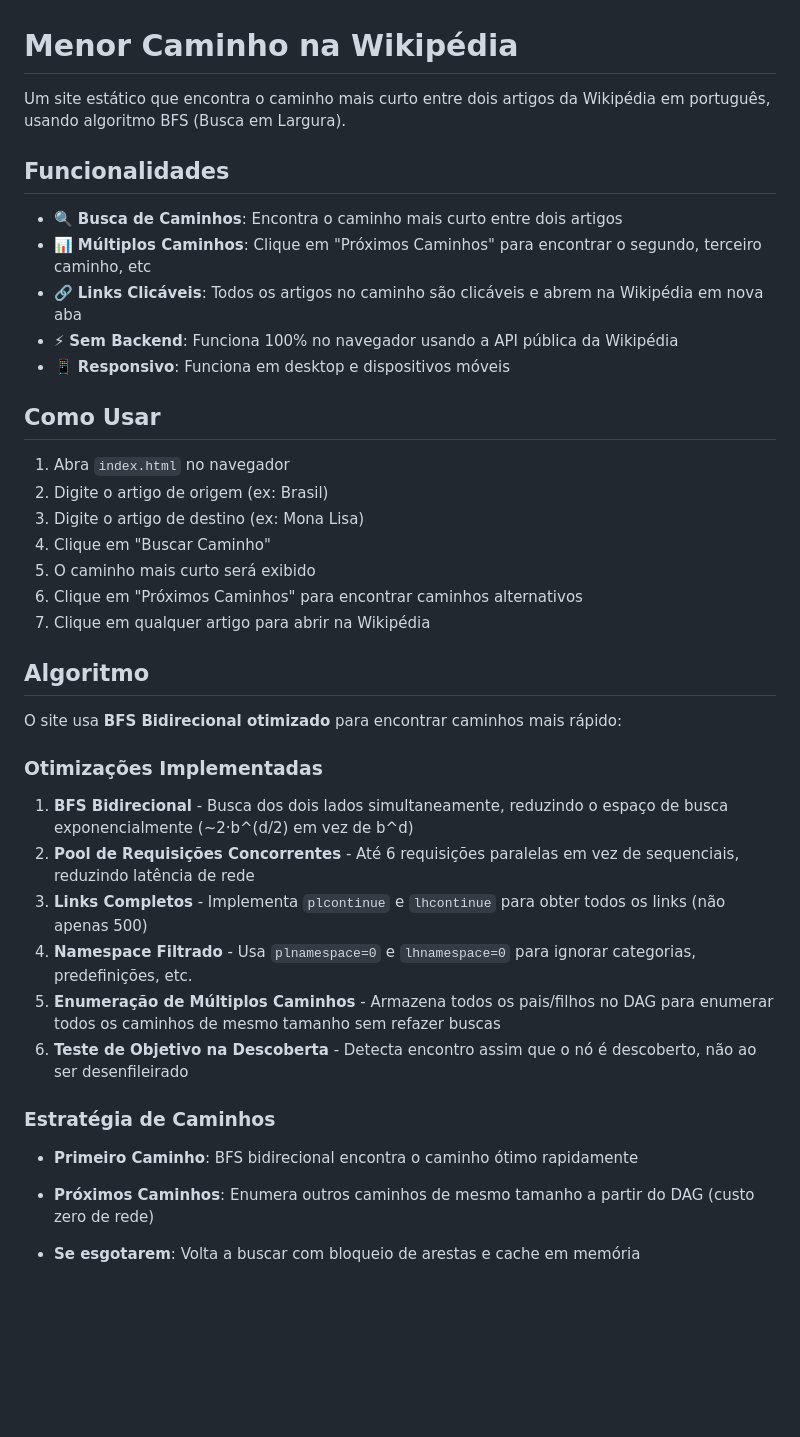
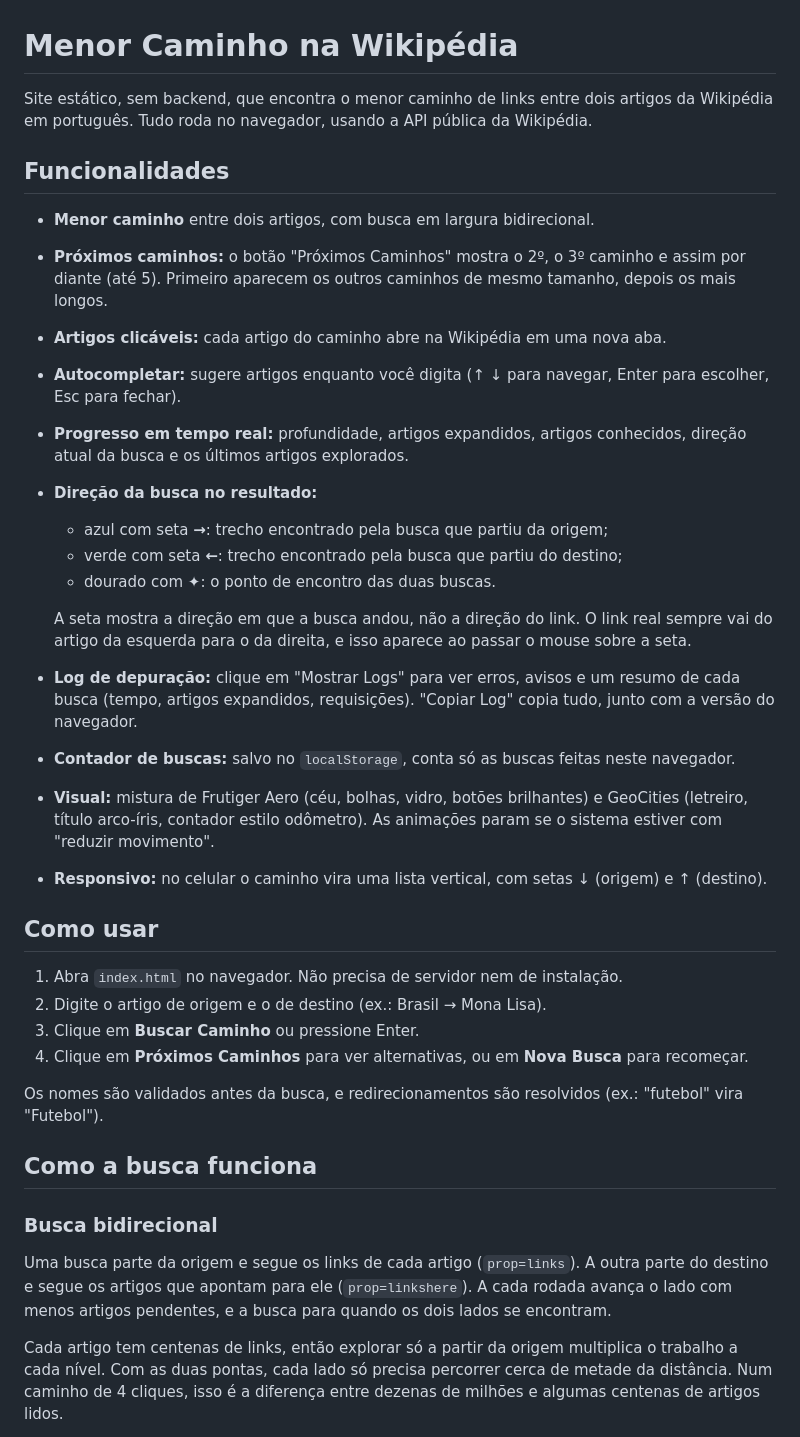
Before and after one commit to gandradeiasi/wikipedia-menor-caminho, a Markdown page: README.md, the part around one of its changes. Drawn GitHub-style; blank space fills up the shorter version.

```diff
--- a/README.md
+++ b/README.md
@@ -1,41 +1,39 @@
 # Menor Caminho na Wikipédia
 
-Um site estático que encontra o caminho mais curto entre dois artigos da Wikipédia em português, usando algoritmo BFS (Busca em Largura).
+Site estático, sem backend, que encontra o menor caminho de links entre dois artigos da Wikipédia em português. Tudo roda no navegador, usando a API pública da Wikipédia.
 
 ## Funcionalidades
 
-- 🔍 **Busca de Caminhos**: Encontra o caminho mais curto entre dois artigos
-- 📊 **Múltiplos Caminhos**: Clique em "Próximos Caminhos" para encontrar o segundo, terceiro caminho, etc
-- 🔗 **Links Clicáveis**: Todos os artigos no caminho são clicáveis e abrem na Wikipédia em nova aba
-- ⚡ **Sem Backend**: Funciona 100% no navegador usando a API pública da Wikipédia
-- 📱 **Responsivo**: Funciona em desktop e dispositivos móveis
+- **Menor caminho** entre dois artigos, com busca em largura bidirecional.
+- **Próximos caminhos:** o botão "Próximos Caminhos" mostra o 2º, o 3º caminho e assim por diante (até 5). Primeiro aparecem os outros caminhos de mesmo tamanho, depois os mais longos.
+- **Artigos clicáveis:** cada artigo do caminho abre na Wikipédia em uma nova aba.
+- **Autocompletar:** sugere artigos enquanto você digita (↑ ↓ para navegar, Enter para escolher, Esc para fechar).
+- **Progresso em tempo real:** profundidade, artigos expandidos, artigos conhecidos, direção atual da busca e os últimos artigos explorados.
+- **Direção da busca no resultado:**
+  - azul com seta **→**: trecho encontrado pela busca que partiu da origem;
+  - verde com seta **←**: trecho encontrado pela busca que partiu do destino;
+  - dourado com **✦**: o ponto de encontro das duas buscas.
 
-## Como Usar
+  A seta mostra a direção em que a busca andou, não a direção do link. O link real sempre vai do artigo da esquerda para o da direita, e isso aparece ao passar o mouse sobre a seta.
+- **Log de depuração:** clique em "Mostrar Logs" para ver erros, avisos e um resumo de cada busca (tempo, artigos expandidos, requisições). "Copiar Log" copia tudo, junto com a versão do navegador.
+- **Contador de buscas:** salvo no `localStorage`, conta só as buscas feitas neste navegador.
+- **Visual:** mistura de Frutiger Aero (céu, bolhas, vidro, botões brilhantes) e GeoCities (letreiro, título arco-íris, contador estilo odômetro). As animações param se o sistema estiver com "reduzir movimento".
+- **Responsivo:** no celular o caminho vira uma lista vertical, com setas ↓ (origem) e ↑ (destino).
 
-1. Abra `index.html` no navegador
-2. Digite o artigo de origem (ex: Brasil)
-3. Digite o artigo de destino (ex: Mona Lisa)
-4. Clique em "Buscar Caminho"
-5. O caminho mais curto será exibido
-6. Clique em "Próximos Caminhos" para encontrar caminhos alternativos
-7. Clique em qualquer artigo para abrir na Wikipédia
+## Como usar
 
-## Algoritmo
+1. Abra `index.html` no navegador. Não precisa de servidor nem de instalação.
+2. Digite o artigo de origem e o de destino (ex.: Brasil → Mona Lisa).
+3. Clique em **Buscar Caminho** ou pressione Enter.
+4. Clique em **Próximos Caminhos** para ver alternativas, ou em **Nova Busca** para recomeçar.
 
-O site usa **BFS Bidirecional otimizado** para encontrar caminhos mais rápido:
+Os nomes são validados antes da busca, e redirecionamentos são resolvidos (ex.: "futebol" vira "Futebol").
 
-### Otimizações Implementadas
+## Como a busca funciona
 
-1. **BFS Bidirecional** - Busca dos dois lados simultaneamente, reduzindo o espaço de busca exponencialmente (~2·b^(d/2) em vez de b^d)
-2. **Pool de Requisições Concorrentes** - Até 6 requisições paralelas em vez de sequenciais, reduzindo latência de rede
-3. **Links Completos** - Implementa `plcontinue` e `lhcontinue` para obter todos os links (não apenas 500)
-4. **Namespace Filtrado** - Usa `plnamespace=0` e `lhnamespace=0` para ignorar categorias, predefinições, etc.
-5. **Enumeração de Múltiplos Caminhos** - Armazena todos os pais/filhos no DAG para enumerar todos os caminhos de mesmo tamanho sem refazer buscas
-6. **Teste de Objetivo na Descoberta** - Detecta encontro assim que o nó é descoberto, não ao ser desenfileirado
+### Busca bidirecional
 
-### Estratégia de Caminhos
+Uma busca parte da origem e segue os links de cada artigo (`prop=links`). A outra parte do destino e segue os artigos que apontam para ele (`prop=linkshere`). A cada rodada avança o lado com menos artigos pendentes, e a busca para quando os dois lados se encontram.
 
-- **Primeiro Caminho**: BFS bidirecional encontra o caminho ótimo rapidamente
-- **Próximos Caminhos**: Enumera outros caminhos de mesmo tamanho a partir do DAG (custo zero de rede)
-- **Se esgotarem**: Volta a buscar com bloqueio de arestas e cache em memória
+Cada artigo tem centenas de links, então explorar só a partir da origem multiplica o trabalho a cada nível. Com as duas pontas, cada lado só precisa percorrer cerca de metade da distância. Num caminho de 4 cliques, isso é a diferença entre dezenas de milhões e algumas centenas de artigos lidos.
 
```
Also changed, not shown: other parts of README.md (+44 -21 lines).
